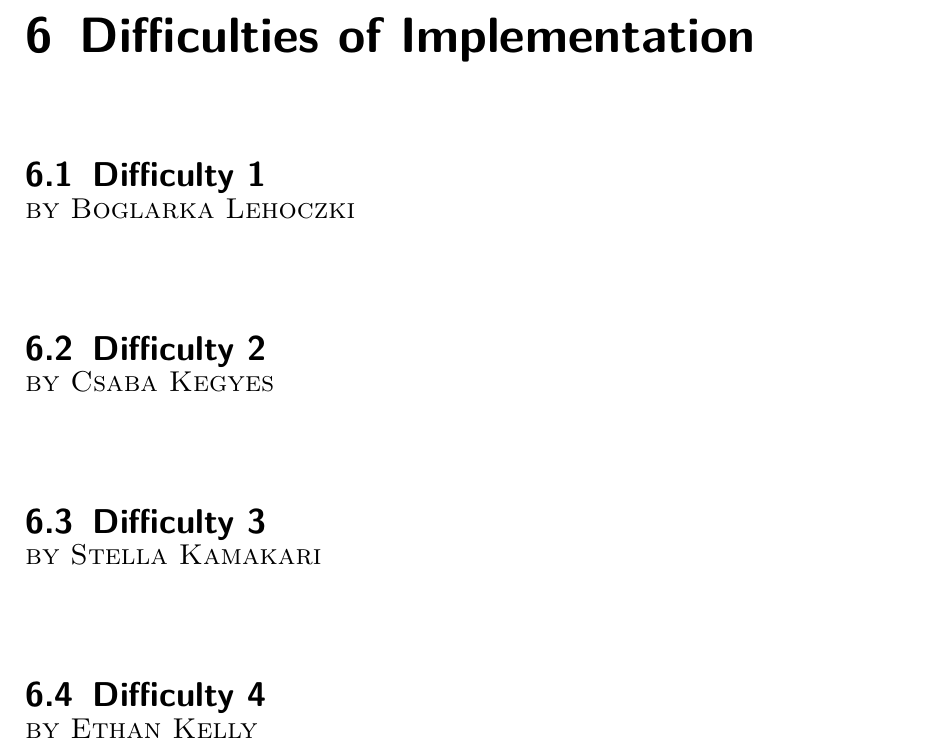
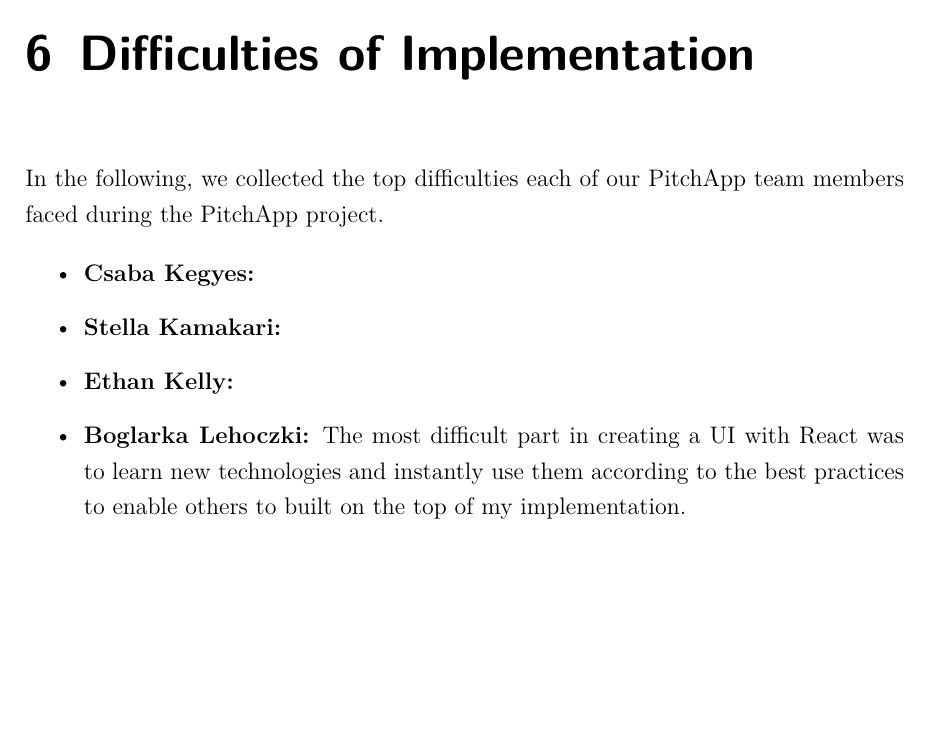
Before and after one commit to web-programming-dhbw/react-app, a LaTeX thesis (docs/latex_files/docu_main.tex, which reads docs/latex_files/src/docu_text_1.tex): part of page 19 of 21, cut so that both start at the same text, the shorter picture padded with empty space. Compiled offline with pdfLaTeX; an older LaTeX class or package is replaced by its successor.

Commit message:
difficulties of implementation documentation

```diff
--- a/docs/latex_files/src/docu_text_1.tex
+++ b/docs/latex_files/src/docu_text_1.tex
@@ -204,13 +204,14 @@
 \chapter{User Manual}
 \chapterauthor{by Stella Kamakari}
 \chapter{Difficulties of Implementation}
-\section{Difficulty 1}
-\chapterauthor{by Boglarka Lehoczki}
-\section{Difficulty 2}
-\chapterauthor{by Csaba Kegyes}
-\section{Difficulty 3}
-\chapterauthor{by Stella Kamakari}
-\section{Difficulty 4}
-\chapterauthor{by Ethan Kelly}
+In the following, we collected the top difficulties each of our PitchApp team members faced during the PitchApp project.
+
+\begin{itemize}
+	\item \textbf{Csaba Kegyes:}
+    \item \textbf{Stella Kamakari:}
+	\item \textbf{Ethan Kelly:}
+	\item \textbf{Boglarka Lehoczki:} The most difficult part in creating a UI with React was to learn new technologies and instantly use them according to the best practices to enable others to built on the top of my implementation.
+
+\end{itemize}
 \chapter{Future Outlook: Missing Components and Functionalities}
 \chapterauthor{by Stella Kamakari}
```
Also changed, not shown: docs/latex_files/docu_main.pdf.
